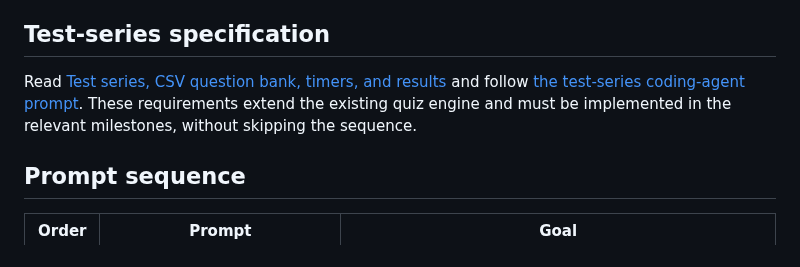
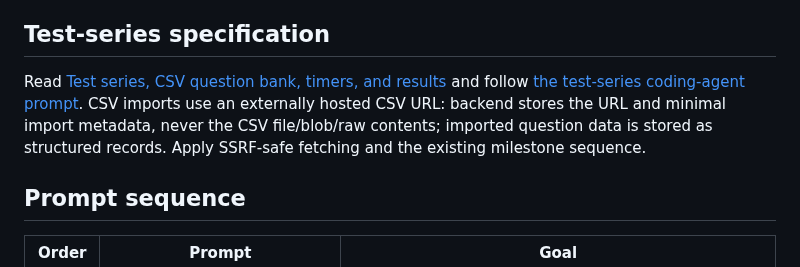
Before and after one commit to sawroop1242/pw-style-learning-app, a Markdown page: docs/agent-prompts/README.md, the part around the change. GitHub-like rendering.

Commit message:
docs: clarify CSV URL-only storage in prompt index

```diff
--- a/docs/agent-prompts/README.md
+++ b/docs/agent-prompts/README.md
@@ -16,7 +16,7 @@ Read [Course management and code-based access](../FEATURE_SPEC_COURSES_AND_ACCES
 
 ## Test-series specification
 
-Read [Test series, CSV question bank, timers, and results](../FEATURE_SPEC_TEST_SERIES.md) and follow [the test-series coding-agent prompt](FEATURE_TEST_SERIES.md). These requirements extend the existing quiz engine and must be implemented in the relevant milestones, without skipping the sequence.
+Read [Test series, CSV question bank, timers, and results](../FEATURE_SPEC_TEST_SERIES.md) and follow [the test-series coding-agent prompt](FEATURE_TEST_SERIES.md). CSV imports use an externally hosted CSV URL: backend stores the URL and minimal import metadata, never the CSV file/blob/raw contents; imported question data is stored as structured records. Apply SSRF-safe fetching and the existing milestone sequence.
 
 ## Prompt sequence
 
```
